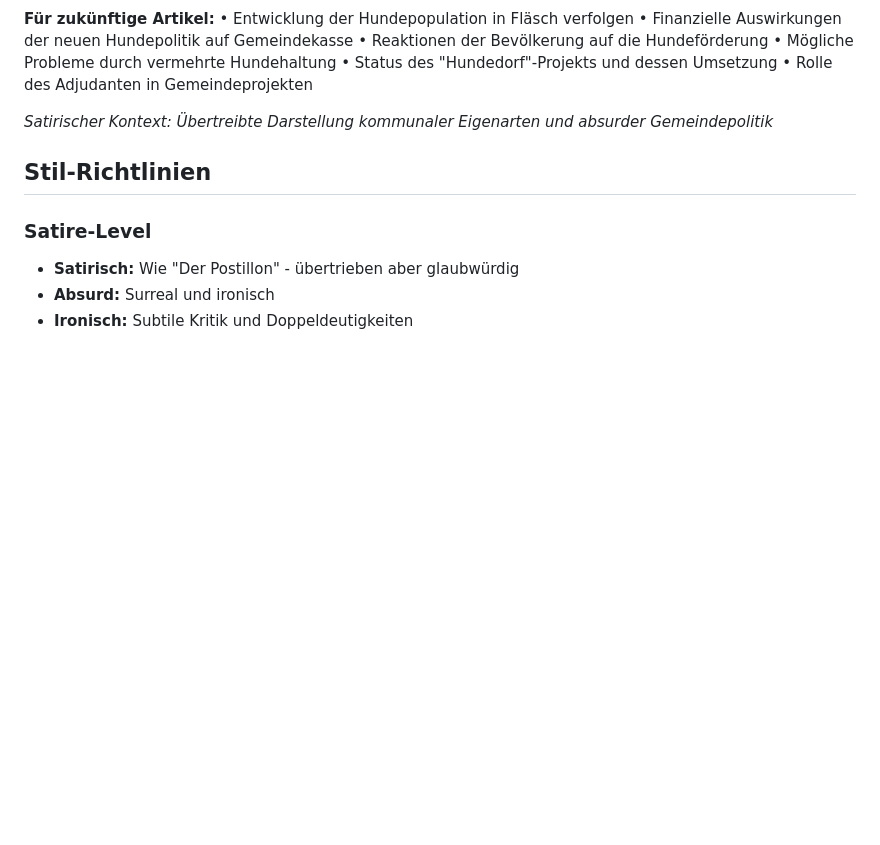
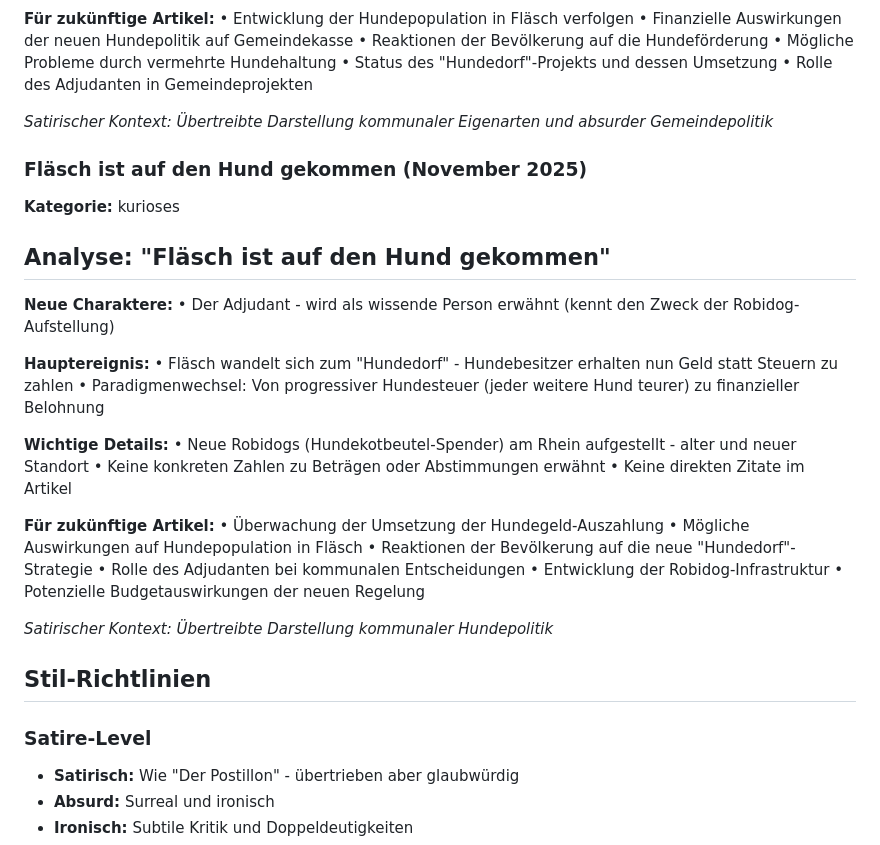
Before and after one commit to mtn-mover/chilis-flaesch, a Markdown page: context/flaesch-kontext.md, the part around the change. GitHub-like rendering; blank space fills up the shorter version.

Commit message:
Publish: Fläsch ist auf den Hund gekommen
Autor: der Flüsterer
Kategorie: kurioses

Includes: article HTML, articles.json update, context update

```diff
--- a/context/flaesch-kontext.md
+++ b/context/flaesch-kontext.md
@@ -1324,6 +1324,33 @@ Die Dorfführung implementiert verkehrspolitische Maßnahmen in einem Ort ohne n
 
 *Satirischer Kontext: Übertreibte Darstellung kommunaler Eigenarten und absurder Gemeindepolitik*
 
+
+### Fläsch ist auf den Hund gekommen (November 2025)
+**Kategorie:** kurioses
+## Analyse: "Fläsch ist auf den Hund gekommen"
+
+**Neue Charaktere:**
+• Der Adjudant - wird als wissende Person erwähnt (kennt den Zweck der Robidog-Aufstellung)
+
+**Hauptereignis:**
+• Fläsch wandelt sich zum "Hundedorf" - Hundebesitzer erhalten nun Geld statt Steuern zu zahlen
+• Paradigmenwechsel: Von progressiver Hundesteuer (jeder weitere Hund teurer) zu finanzieller Belohnung
+
+**Wichtige Details:**
+• Neue Robidogs (Hundekotbeutel-Spender) am Rhein aufgestellt - alter und neuer Standort
+• Keine konkreten Zahlen zu Beträgen oder Abstimmungen erwähnt
+• Keine direkten Zitate im Artikel
+
+**Für zukünftige Artikel:**
+• Überwachung der Umsetzung der Hundegeld-Auszahlung
+• Mögliche Auswirkungen auf Hundepopulation in Fläsch
+• Reaktionen der Bevölkerung auf die neue "Hundedorf"-Strategie
+• Rolle des Adjudanten bei kommunalen Entscheidungen
+• Entwicklung der Robidog-Infrastruktur
+• Potenzielle Budgetauswirkungen der neuen Regelung
+
+*Satirischer Kontext: Übertreibte Darstellung kommunaler Hundepolitik*
+
 ## Stil-Richtlinien
 
 ### Satire-Level
```
